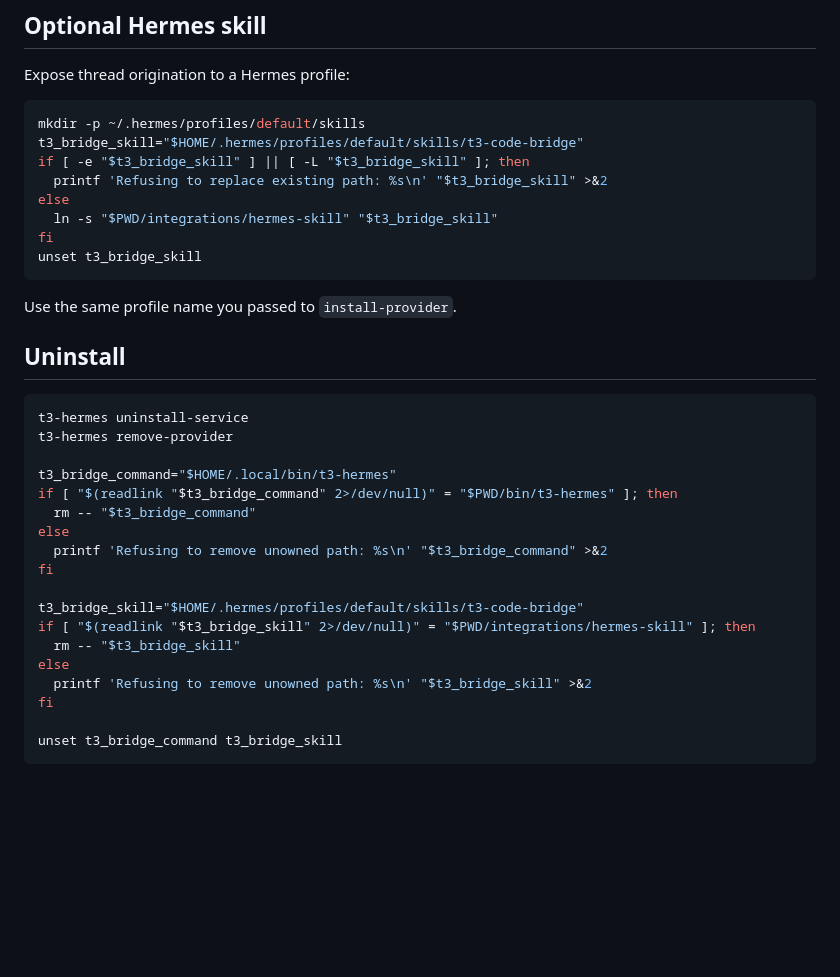
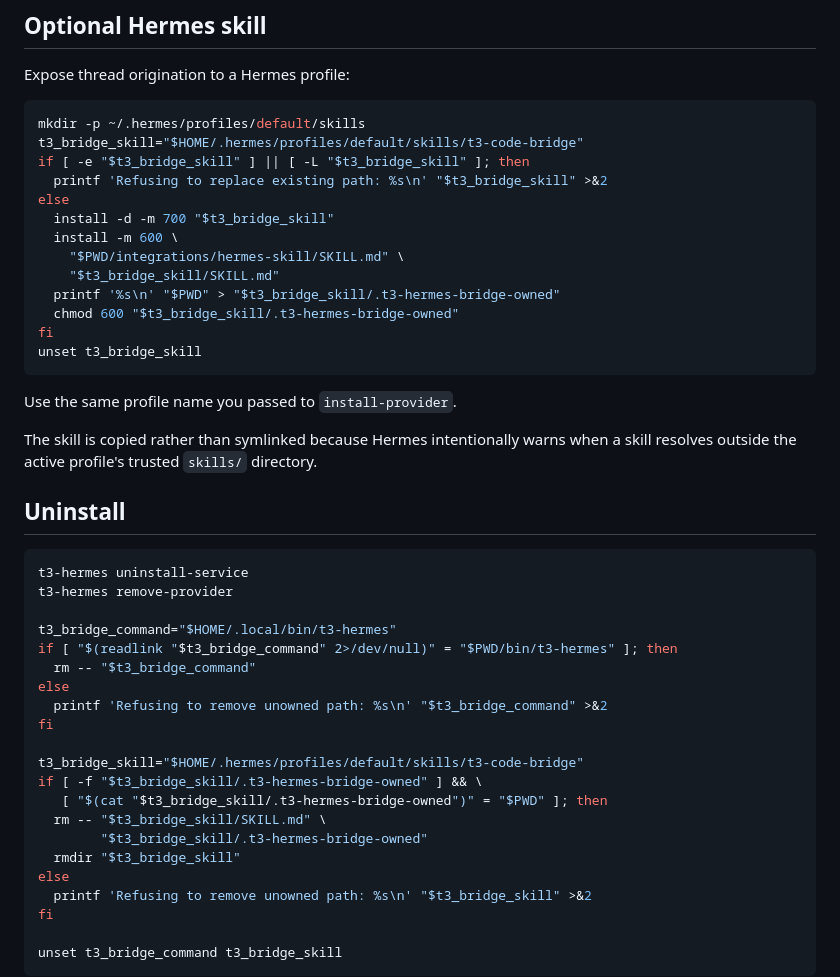
Before and after one commit to m-check1B/t3-code-tentacles, a Markdown page: README.md, the part around the change. Drawn GitHub-style; blank space fills up the shorter version.

Commit message:
fix: install Hermes skill inside trusted profile

````diff
--- a/README.md
+++ b/README.md
@@ -131,12 +131,20 @@ t3_bridge_skill="$HOME/.hermes/profiles/default/skills/t3-code-bridge"
 if [ -e "$t3_bridge_skill" ] || [ -L "$t3_bridge_skill" ]; then
   printf 'Refusing to replace existing path: %s\n' "$t3_bridge_skill" >&2
 else
-  ln -s "$PWD/integrations/hermes-skill" "$t3_bridge_skill"
+  install -d -m 700 "$t3_bridge_skill"
+  install -m 600 \
+    "$PWD/integrations/hermes-skill/SKILL.md" \
+    "$t3_bridge_skill/SKILL.md"
+  printf '%s\n' "$PWD" > "$t3_bridge_skill/.t3-hermes-bridge-owned"
+  chmod 600 "$t3_bridge_skill/.t3-hermes-bridge-owned"
 fi
 unset t3_bridge_skill
 ```
 
 Use the same profile name you passed to `install-provider`.
+
+The skill is copied rather than symlinked because Hermes intentionally warns
+when a skill resolves outside the active profile's trusted `skills/` directory.
 
 ## Uninstall
 
@@ -152,8 +160,11 @@ else
 fi
 
 t3_bridge_skill="$HOME/.hermes/profiles/default/skills/t3-code-bridge"
-if [ "$(readlink "$t3_bridge_skill" 2>/dev/null)" = "$PWD/integrations/hermes-skill" ]; then
-  rm -- "$t3_bridge_skill"
+if [ -f "$t3_bridge_skill/.t3-hermes-bridge-owned" ] && \
+   [ "$(cat "$t3_bridge_skill/.t3-hermes-bridge-owned")" = "$PWD" ]; then
+  rm -- "$t3_bridge_skill/SKILL.md" \
+        "$t3_bridge_skill/.t3-hermes-bridge-owned"
+  rmdir "$t3_bridge_skill"
 else
   printf 'Refusing to remove unowned path: %s\n' "$t3_bridge_skill" >&2
 fi
````
